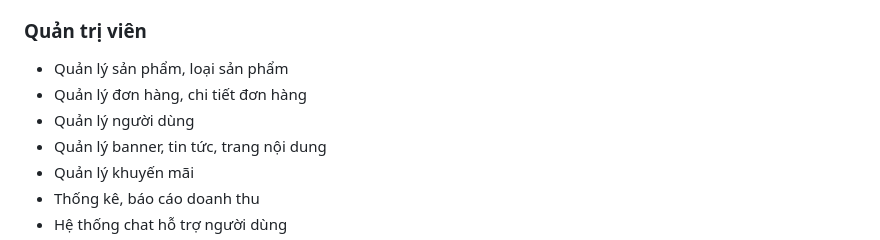
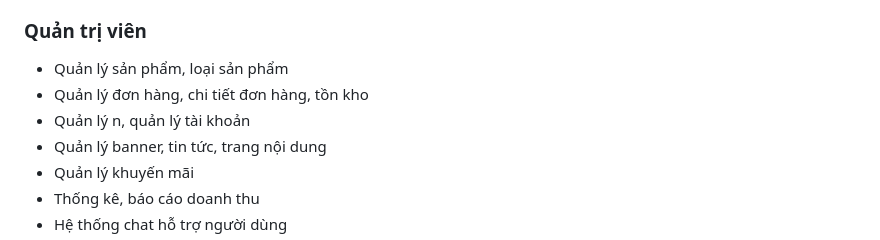
Before and after one commit to tragng14/web_vpp, a Markdown page: README.md, the part around the change. Drawn GitHub-style.

Commit message:
Update README content

```diff
--- a/README.md
+++ b/README.md
@@ -49,8 +49,8 @@ Cách tổ chức này giúp:
 
 ### Quản trị viên
 - Quản lý sản phẩm, loại sản phẩm
-- Quản lý đơn hàng, chi tiết đơn hàng
-- Quản lý người dùng
+- Quản lý đơn hàng, chi tiết đơn hàng, tồn kho
+- Quản lý n, quản lý tài khoản
 - Quản lý banner, tin tức, trang nội dung
 - Quản lý khuyến mãi
 - Thống kê, báo cáo doanh thu
```
